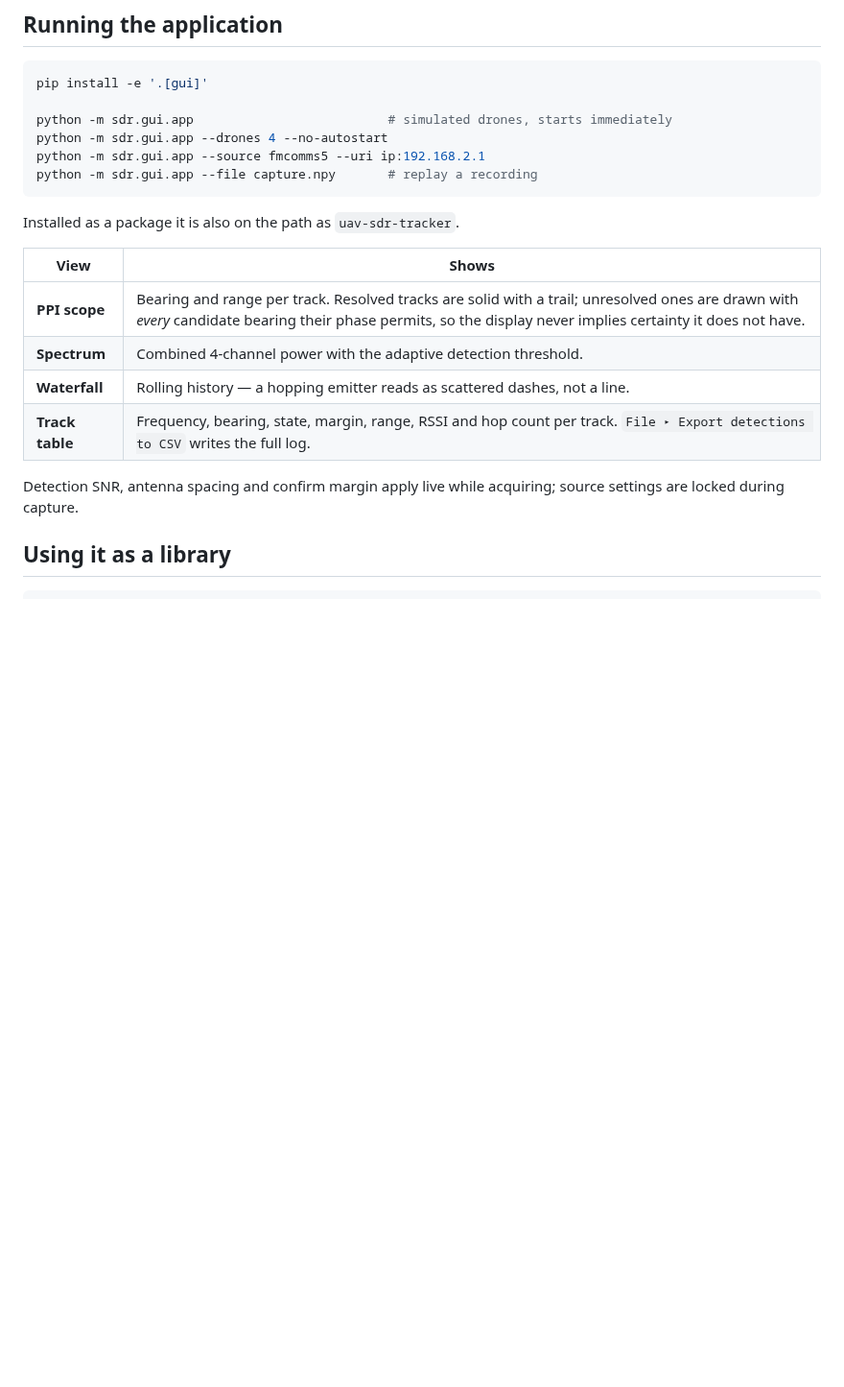
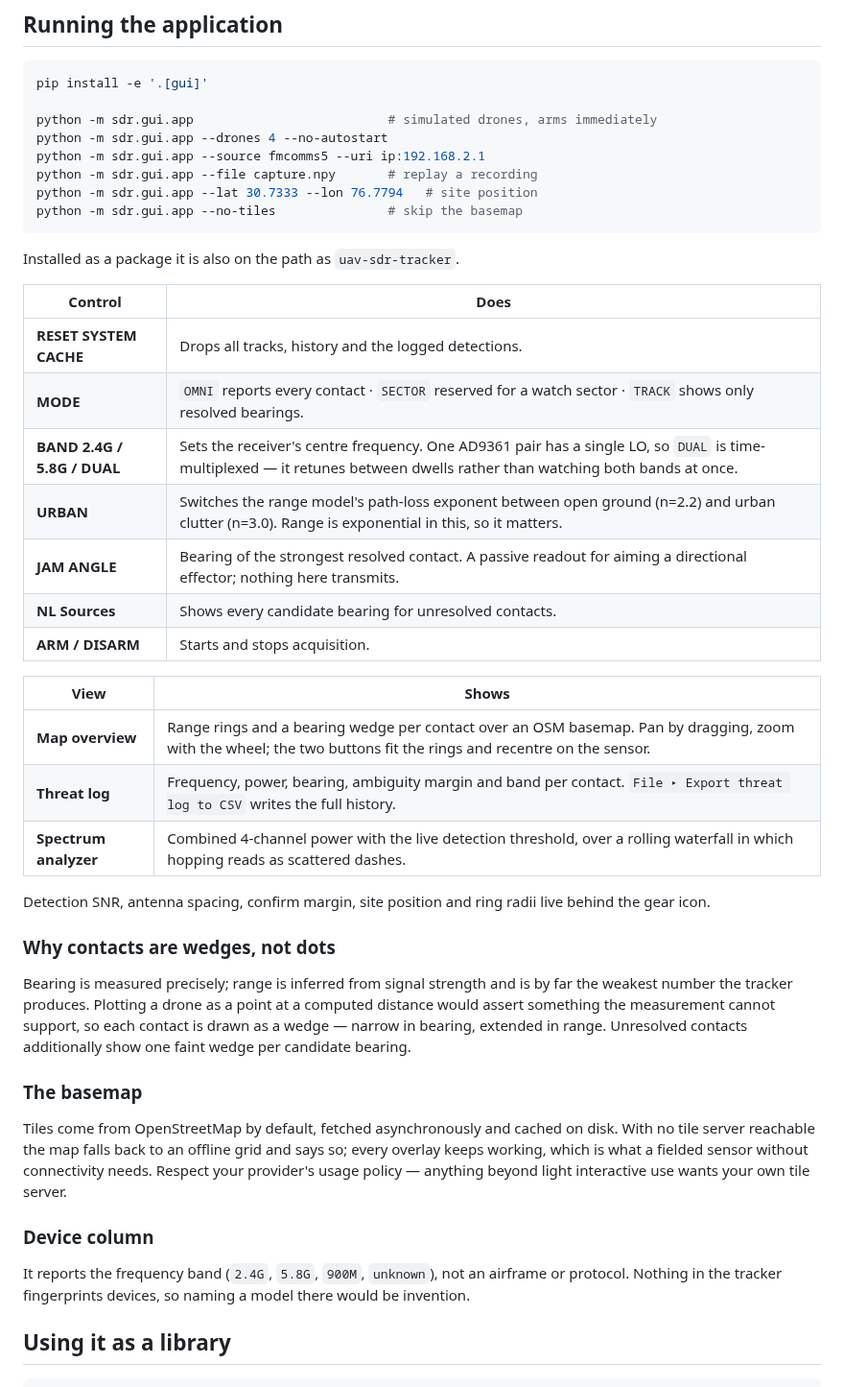
Before and after one commit to arjunjayadev2000-commits/global-uav-atlas, a Markdown page: sdr/README.md, the part around one of its changes. Shown at 96% size. Rendered like a GitHub page; blank space fills up the shorter version.

````diff
--- a/sdr/README.md
+++ b/sdr/README.md
@@ -56,23 +57,57 @@ threshold of 6 keeps about 98 % of confirmations correct.
 ```bash
 pip install -e '.[gui]'
 
-python -m sdr.gui.app                          # simulated drones, starts immediately
+python -m sdr.gui.app                          # simulated drones, arms immediately
 python -m sdr.gui.app --drones 4 --no-autostart
 python -m sdr.gui.app --source fmcomms5 --uri ip:192.168.2.1
 python -m sdr.gui.app --file capture.npy       # replay a recording
+python -m sdr.gui.app --lat 30.7333 --lon 76.7794   # site position
+python -m sdr.gui.app --no-tiles               # skip the basemap
 ```
 
 Installed as a package it is also on the path as `uav-sdr-tracker`.
 
+| Control | Does |
+| --- | --- |
+| **RESET SYSTEM CACHE** | Drops all tracks, history and the logged detections. |
+| **MODE** | `OMNI` reports every contact · `SECTOR` reserved for a watch sector · `TRACK` shows only resolved bearings. |
+| **BAND 2.4G / 5.8G / DUAL** | Sets the receiver's centre frequency. One AD9361 pair has a single LO, so `DUAL` is time-multiplexed — it retunes between dwells rather than watching both bands at once. |
+| **URBAN** | Switches the range model's path-loss exponent between open ground (n=2.2) and urban clutter (n=3.0). Range is exponential in this, so it matters. |
+| **JAM ANGLE** | Bearing of the strongest resolved contact. A passive readout for aiming a directional effector; nothing here transmits. |
+| **NL Sources** | Shows every candidate bearing for unresolved contacts. |
+| **ARM / DISARM** | Starts and stops acquisition. |
+
 | View | Shows |
 | --- | --- |
-| **PPI scope** | Bearing and range per track. Resolved tracks are solid with a trail; unresolved ones are drawn with *every* candidate bearing their phase permits, so the display never implies certainty it does not have. |
-| **Spectrum** | Combined 4-channel power with the adaptive detection threshold. |
-| **Waterfall** | Rolling history — a hopping emitter reads as scattered dashes, not a line. |
-| **Track table** | Frequency, bearing, state, margin, range, RSSI and hop count per track. `File ▸ Export detections to CSV` writes the full log. |
+| **Map overview** | Range rings and a bearing wedge per contact over an OSM basemap. Pan by dragging, zoom with the wheel; the two buttons fit the rings and recentre on the sensor. |
+| **Threat log** | Frequency, power, bearing, ambiguity margin and band per contact. `File ▸ Export threat log to CSV` writes the full history. |
+| **Spectrum analyzer** | Combined 4-channel power with the live detection threshold, over a rolling waterfall in which hopping reads as scattered dashes. |
 
-Detection SNR, antenna spacing and confirm margin apply live while
-acquiring; source settings are locked during capture.
+Detection SNR, antenna spacing, confirm margin, site position and ring radii
+live behind the gear icon.
+
+### Why contacts are wedges, not dots
+
+Bearing is measured precisely; range is inferred from signal strength and is
+by far the weakest number the tracker produces. Plotting a drone as a point
+at a computed distance would assert something the measurement cannot
+support, so each contact is drawn as a wedge — narrow in bearing, extended
+in range. Unresolved contacts additionally show one faint wedge per
+candidate bearing.
+
+### The basemap
+
+Tiles come from OpenStreetMap by default, fetched asynchronously and cached
+on disk. With no tile server reachable the map falls back to an offline grid
+and says so; every overlay keeps working, which is what a fielded sensor
+without connectivity needs. Respect your provider's usage policy — anything
+beyond light interactive use wants your own tile server.
+
+### Device column
+
+It reports the frequency band (`2.4G`, `5.8G`, `900M`, `unknown`), not an
+airframe or protocol. Nothing in the tracker fingerprints devices, so naming
+a model there would be invention.
 
 ## Using it as a library
 
````
Also changed, not shown: other parts of sdr/README.md (+6 -5 lines), README.md (+5 -5 lines), docs/sdr_tracker.png, 13 other files.
